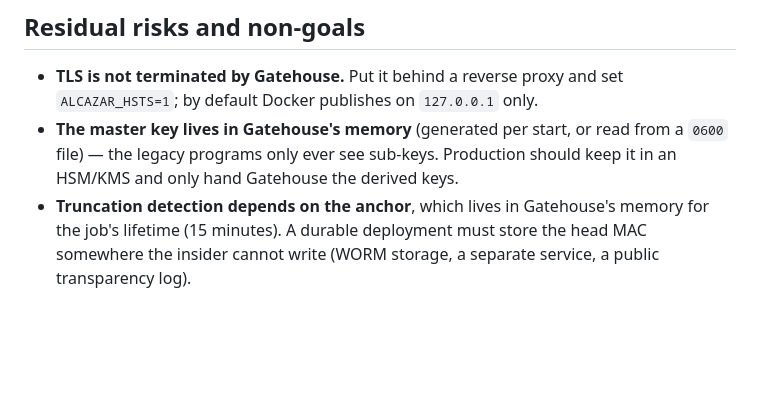
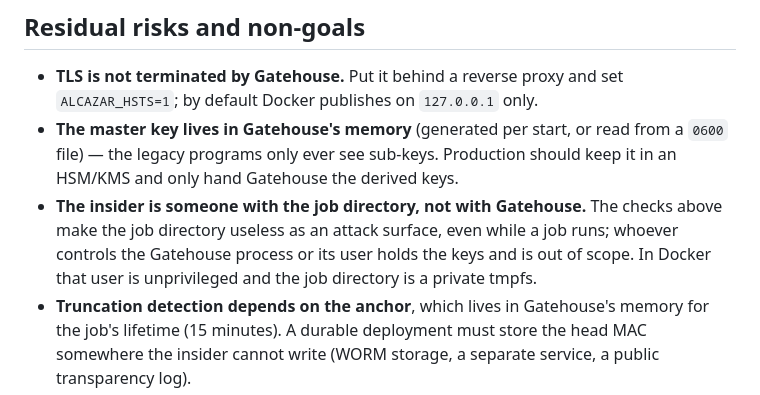
Before and after one commit to Manuelma4/alcazar, a Markdown page: docs/THREAT_MODEL.md, the part around the change. GitHub-like rendering; blank space fills up the shorter version.

Commit message:
Threat model: state who the insider is and is not

```diff
--- a/docs/THREAT_MODEL.md
+++ b/docs/THREAT_MODEL.md
@@ -97,6 +97,11 @@ flowchart LR
   read from a `0600` file) — the legacy programs only ever see sub-keys.
   Production should keep it in an HSM/KMS and only hand Gatehouse the derived
   keys.
+* **The insider is someone with the job directory, not with Gatehouse.** The
+  checks above make the job directory useless as an attack surface, even
+  while a job runs; whoever controls the Gatehouse process or its user
+  holds the keys and is out of scope. In Docker that user is unprivileged
+  and the job directory is a private tmpfs.
 * **Truncation detection depends on the anchor**, which lives in Gatehouse's
   memory for the job's lifetime (15 minutes). A durable deployment must store
   the head MAC somewhere the insider cannot write (WORM storage, a separate
```
